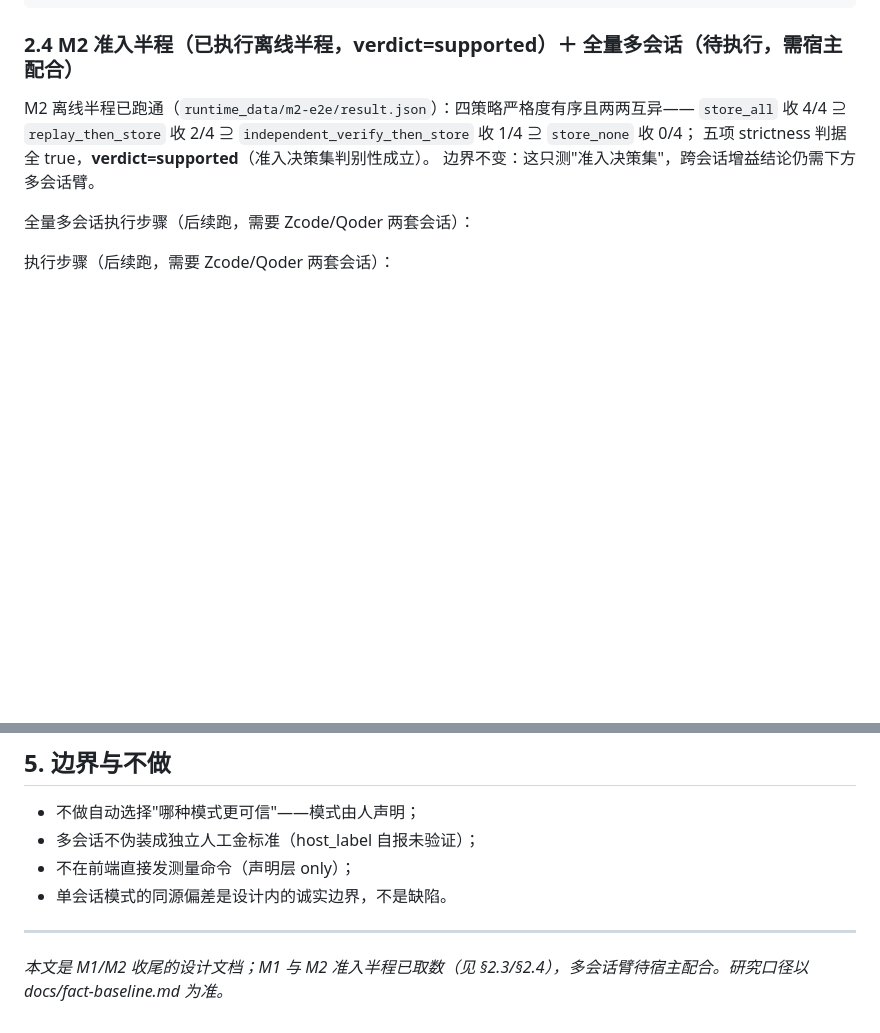
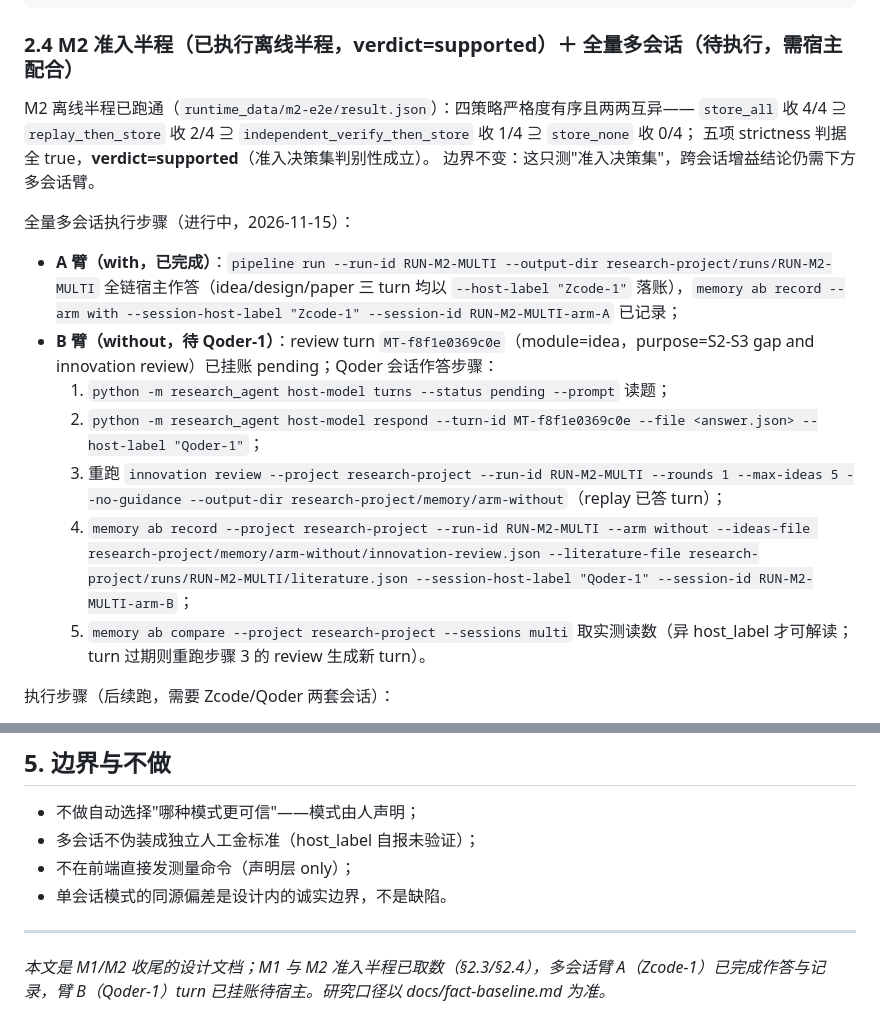
Before and after one commit to Yangxc0414/research-agent, a Markdown page: design/73-M1M2收尾设计-单会话与多会话可选的反馈测量.md, 2 parts joined by grey strips. Rendered like a GitHub page; blank space fills up the shorter version.

Commit message:
docs(73): M2 多会话臂 A（Zcode-1）全链作答并 record 完成，臂 B turn MT-f8f1e0369c0e 挂账待 Qoder-1（含五步作答指引）

```diff
--- a/design/73-M1M2收尾设计-单会话与多会话可选的反馈测量.md
+++ b/design/73-M1M2收尾设计-单会话与多会话可选的反馈测量.md
@@ -48,7 +48,15 @@ M2 离线半程已跑通（`runtime_data/m2-e2e/result.json`）：四策略严
 五项 strictness 判据全 true，**verdict=supported**（准入决策集判别性成立）。
 边界不变：这只测"准入决策集"，跨会话增益结论仍需下方多会话臂。
 
-全量多会话执行步骤（后续跑，需要 Zcode/Qoder 两套会话）：
+全量多会话执行步骤（进行中，2026-11-15）：
+
+- **A 臂（with，已完成）**：`pipeline run --run-id RUN-M2-MULTI --output-dir research-project/runs/RUN-M2-MULTI` 全链宿主作答（idea/design/paper 三 turn 均以 `--host-label "Zcode-1"` 落账），`memory ab record --arm with --session-host-label "Zcode-1" --session-id RUN-M2-MULTI-arm-A` 已记录；
+- **B 臂（without，待 Qoder-1）**：review turn `MT-f8f1e0369c0e`（module=idea，purpose=S2-S3 gap and innovation review）已挂账 pending；Qoder 会话作答步骤：
+  1. `python -m research_agent host-model turns --status pending --prompt` 读题；
+  2. `python -m research_agent host-model respond --turn-id MT-f8f1e0369c0e --file <answer.json> --host-label "Qoder-1"`；
+  3. 重跑 `innovation review --project research-project --run-id RUN-M2-MULTI --rounds 1 --max-ideas 5 --no-guidance --output-dir research-project/memory/arm-without`（replay 已答 turn）；
+  4. `memory ab record --project research-project --run-id RUN-M2-MULTI --arm without --ideas-file research-project/memory/arm-without/innovation-review.json --literature-file research-project/runs/RUN-M2-MULTI/literature.json --session-host-label "Qoder-1" --session-id RUN-M2-MULTI-arm-B`；
+  5. `memory ab compare --project research-project --sessions multi` 取实测读数（异 host_label 才可解读；turn 过期则重跑步骤 3 的 review 生成新 turn）。
 
 执行步骤（后续跑，需要 Zcode/Qoder 两套会话）：
 1. `memory ab plan` 生成两臂计划（现有）；
@@ -78,4 +86,4 @@ M2 离线半程已跑通（`runtime_data/m2-e2e/result.json`）：四策略严
 
 ---
 
-*本文是 M1/M2 收尾的设计文档；M1 与 M2 准入半程已取数（见 §2.3/§2.4），多会话臂待宿主配合。研究口径以 docs/fact-baseline.md 为准。*
+*本文是 M1/M2 收尾的设计文档；M1 与 M2 准入半程已取数（§2.3/§2.4），多会话臂 A（Zcode-1）已完成作答与记录，臂 B（Qoder-1）turn 已挂账待宿主。研究口径以 docs/fact-baseline.md 为准。*
```
